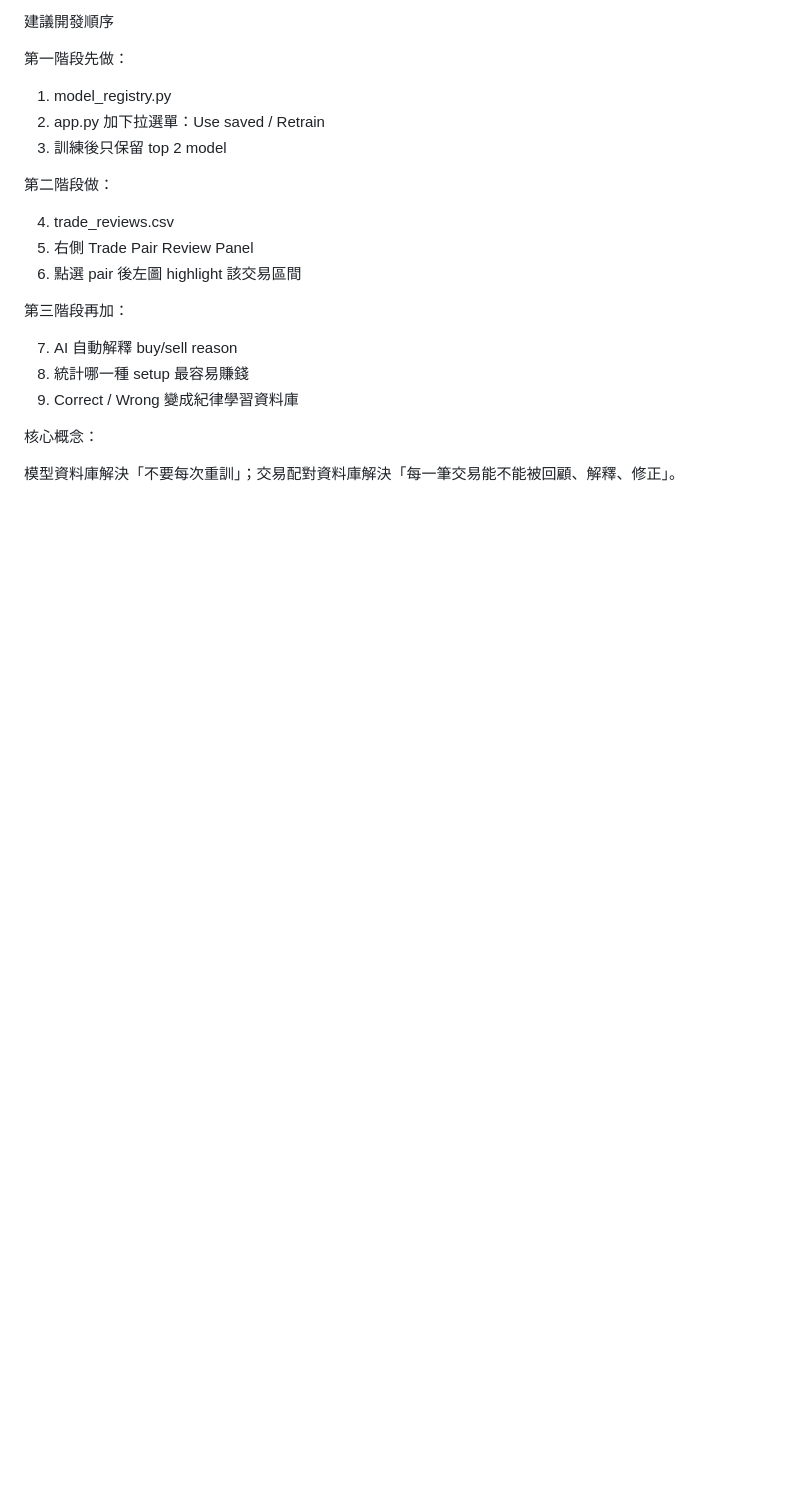
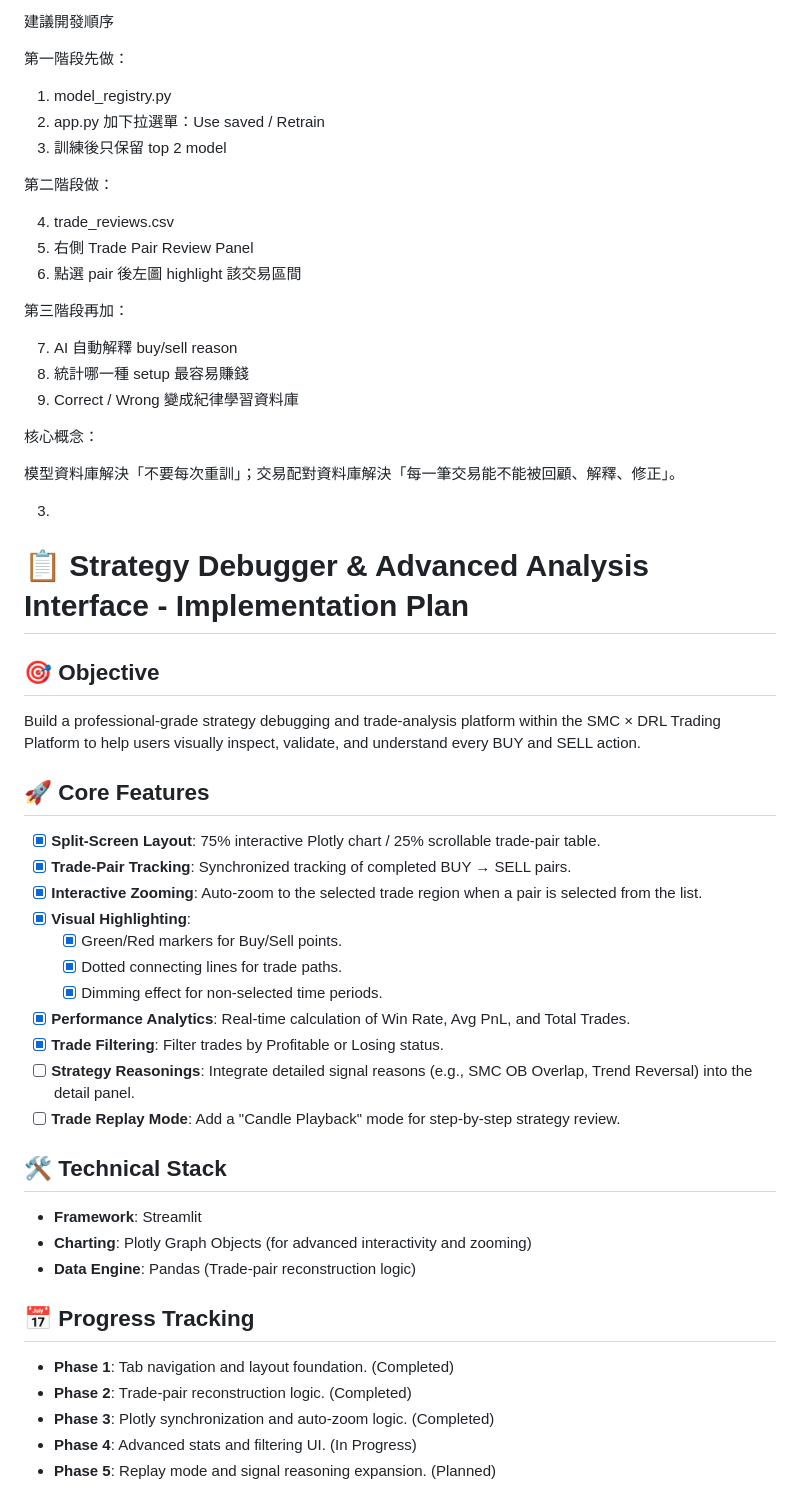
Before and after one commit to huanchen1107/2026FintechSMC, a Markdown page: new-plan.md, the part around the change. GitHub-like rendering; blank space fills up the shorter version.

Commit message:
Add implementation plan for strategy debugging platform
Added implementation plan for Strategy Debugger and Advanced Analysis Interface, including objectives, core features, technical stack, and progress tracking.

```diff
--- a/new-plan.md
+++ b/new-plan.md
@@ -145,3 +145,37 @@ with right:
 核心概念：
 
 模型資料庫解決「不要每次重訓」；交易配對資料庫解決「每一筆交易能不能被回顧、解釋、修正」。
+
+
+
+3.
+
+# 📋 Strategy Debugger & Advanced Analysis Interface - Implementation Plan
+
+## 🎯 Objective
+Build a professional-grade strategy debugging and trade-analysis platform within the SMC × DRL Trading Platform to help users visually inspect, validate, and understand every BUY and SELL action.
+
+## 🚀 Core Features
+- [x] **Split-Screen Layout**: 75% interactive Plotly chart / 25% scrollable trade-pair table.
+- [x] **Trade-Pair Tracking**: Synchronized tracking of completed BUY → SELL pairs.
+- [x] **Interactive Zooming**: Auto-zoom to the selected trade region when a pair is selected from the list.
+- [x] **Visual Highlighting**:
+    - [x] Green/Red markers for Buy/Sell points.
+    - [x] Dotted connecting lines for trade paths.
+    - [x] Dimming effect for non-selected time periods.
+- [x] **Performance Analytics**: Real-time calculation of Win Rate, Avg PnL, and Total Trades.
+- [x] **Trade Filtering**: Filter trades by Profitable or Losing status.
+- [ ] **Strategy Reasonings**: Integrate detailed signal reasons (e.g., SMC OB Overlap, Trend Reversal) into the detail panel.
+- [ ] **Trade Replay Mode**: Add a "Candle Playback" mode for step-by-step strategy review.
+
+## 🛠️ Technical Stack
+- **Framework**: Streamlit
+- **Charting**: Plotly Graph Objects (for advanced interactivity and zooming)
+- **Data Engine**: Pandas (Trade-pair reconstruction logic)
+
+## 📅 Progress Tracking
+- **Phase 1**: Tab navigation and layout foundation. (Completed)
+- **Phase 2**: Trade-pair reconstruction logic. (Completed)
+- **Phase 3**: Plotly synchronization and auto-zoom logic. (Completed)
+- **Phase 4**: Advanced stats and filtering UI. (In Progress)
+- **Phase 5**: Replay mode and signal reasoning expansion. (Planned)
```
